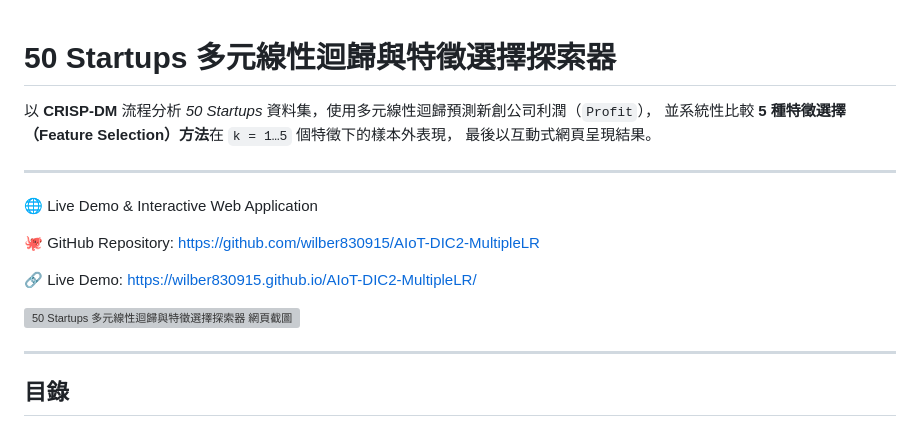
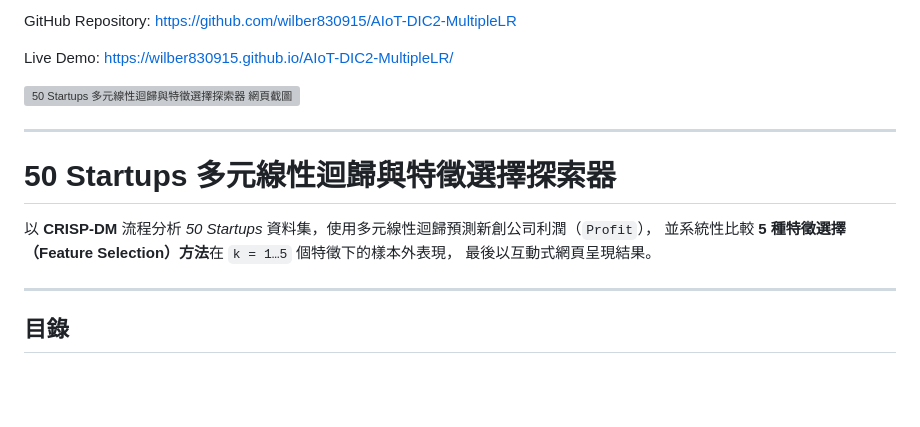
Before and after one commit to wilber830915/AIoT-DIC2-MultipleLR, a Markdown page: README.md, the part around the change. Rendered like a GitHub page; blank space fills up the shorter version; grey boxes are pictures that could not be loaded.

```diff
--- a/README.md
+++ b/README.md
@@ -1,18 +1,16 @@
+GitHub Repository: [https://github.com/wilber830915/AIoT-DIC2-MultipleLR](https://github.com/wilber830915/AIoT-DIC2-MultipleLR)
+
+Live Demo: [https://wilber830915.github.io/AIoT-DIC2-MultipleLR/](https://wilber830915.github.io/AIoT-DIC2-MultipleLR/)
+
+![50 Startups 多元線性迴歸與特徵選擇探索器 網頁截圖](wilber830915.github.io_AIoT-DIC2-MultipleLR.png)
+
+---
+
 # 50 Startups 多元線性迴歸與特徵選擇探索器
 
 以 **CRISP-DM** 流程分析 *50 Startups* 資料集，使用多元線性迴歸預測新創公司利潤（`Profit`），
 並系統性比較 **5 種特徵選擇（Feature Selection）方法**在 `k = 1…5` 個特徵下的樣本外表現，
 最後以互動式網頁呈現結果。
-
----
-
-🌐 Live Demo & Interactive Web Application
-
-🐙 GitHub Repository: [https://github.com/wilber830915/AIoT-DIC2-MultipleLR](https://github.com/wilber830915/AIoT-DIC2-MultipleLR)
-
-🔗 Live Demo: [https://wilber830915.github.io/AIoT-DIC2-MultipleLR/](https://wilber830915.github.io/AIoT-DIC2-MultipleLR/)
-
-![50 Startups 多元線性迴歸與特徵選擇探索器 網頁截圖](wilber830915.github.io_AIoT-DIC2-MultipleLR.png)
 
 ---
 
```
